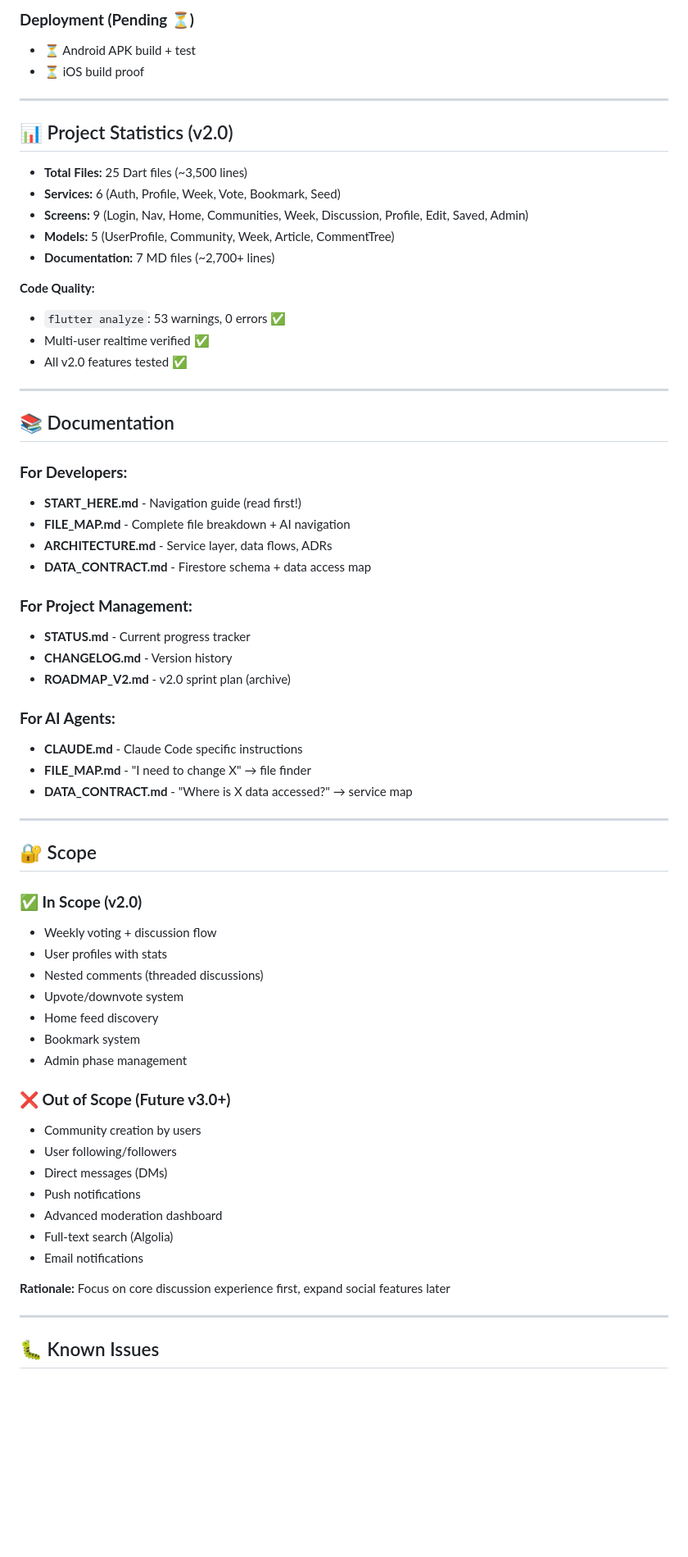
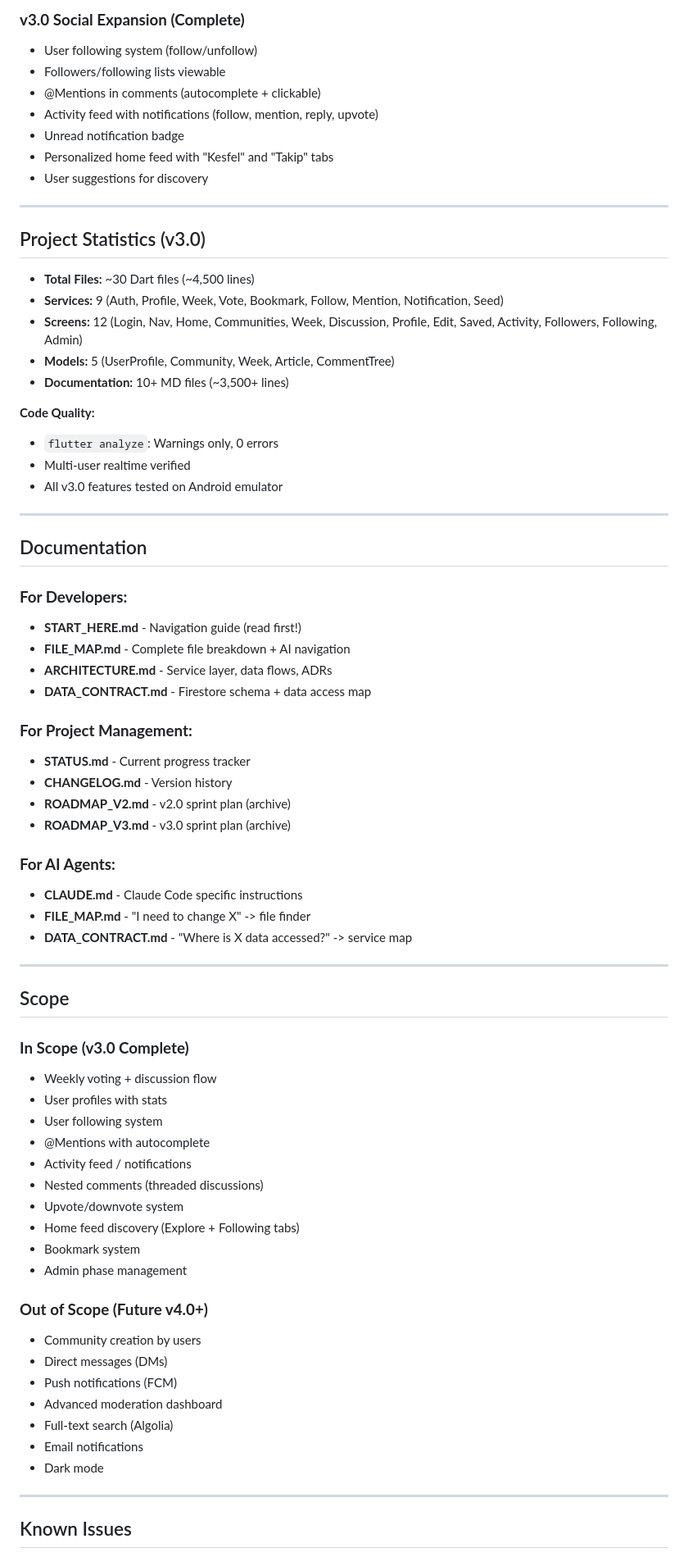
Before and after one commit to MustafaCanErsoy/Bilimagi_Social_Media_Project, a Markdown page: README.md, the part around one of its changes. Shown at 82% size. Rendered like a GitHub page; blank space fills up the shorter version.

```diff
--- a/README.md
+++ b/README.md
@@ -172,26 +179,31 @@ flutter run -d <device-id>
 
-### **Deployment (Pending ⏳)**
-- ⏳ Android APK build + test
-- ⏳ iOS build proof
+### **v3.0 Social Expansion (Complete)**
+- User following system (follow/unfollow)
+- Followers/following lists viewable
+- @Mentions in comments (autocomplete + clickable)
+- Activity feed with notifications (follow, mention, reply, upvote)
+- Unread notification badge
+- Personalized home feed with "Kesfel" and "Takip" tabs
+- User suggestions for discovery
 
 ---
 
-## 📊 Project Statistics (v2.0)
+## Project Statistics (v3.0)
 
-- **Total Files:** 25 Dart files (~3,500 lines)
-- **Services:** 6 (Auth, Profile, Week, Vote, Bookmark, Seed)
-- **Screens:** 9 (Login, Nav, Home, Communities, Week, Discussion, Profile, Edit, Saved, Admin)
+- **Total Files:** ~30 Dart files (~4,500 lines)
+- **Services:** 9 (Auth, Profile, Week, Vote, Bookmark, Follow, Mention, Notification, Seed)
+- **Screens:** 12 (Login, Nav, Home, Communities, Week, Discussion, Profile, Edit, Saved, Activity, Followers, Following, Admin)
 - **Models:** 5 (UserProfile, Community, Week, Article, CommentTree)
-- **Documentation:** 7 MD files (~2,700+ lines)
+- **Documentation:** 10+ MD files (~3,500+ lines)
 
 **Code Quality:**
-- `flutter analyze`: 53 warnings, 0 errors ✅
-- Multi-user realtime verified ✅
-- All v2.0 features tested ✅
+- `flutter analyze`: Warnings only, 0 errors
+- Multi-user realtime verified
+- All v3.0 features tested on Android emulator
 
 ---
 
-## 📚 Documentation
+## Documentation
 
 ### **For Developers:**
 - **START_HERE.md** - Navigation guide (read first!)
@@ -203,37 +215,39 @@ flutter run -d <device-id>
 - **STATUS.md** - Current progress tracker
 - **CHANGELOG.md** - Version history
 - **ROADMAP_V2.md** - v2.0 sprint plan (archive)
+- **ROADMAP_V3.md** - v3.0 sprint plan (archive)
 
 ### **For AI Agents:**
 - **CLAUDE.md** - Claude Code specific instructions
-- **FILE_MAP.md** - "I need to change X" → file finder
-- **DATA_CONTRACT.md** - "Where is X data accessed?" → service map
+- **FILE_MAP.md** - "I need to change X" -> file finder
+- **DATA_CONTRACT.md** - "Where is X data accessed?" -> service map
 
 ---
 
-## 🔐 Scope
+## Scope
 
-### **✅ In Scope (v2.0)**
+### **In Scope (v3.0 Complete)**
 - Weekly voting + discussion flow
 - User profiles with stats
+- User following system
+- @Mentions with autocomplete
+- Activity feed / notifications
 - Nested comments (threaded discussions)
 - Upvote/downvote system
-- Home feed discovery
+- Home feed discovery (Explore + Following tabs)
 - Bookmark system
 - Admin phase management
 
-### **❌ Out of Scope (Future v3.0+)**
+### **Out of Scope (Future v4.0+)**
 - Community creation by users
-- User following/followers
 - Direct messages (DMs)
-- Push notifications
+- Push notifications (FCM)
 - Advanced moderation dashboard
 - Full-text search (Algolia)
 - Email notifications
-
-**Rationale:** Focus on core discussion experience first, expand social features later
+- Dark mode
 
 ---
 
-## 🐛 Known Issues
+## Known Issues
 
```
Also changed, not shown: other parts of README.md (+86 -89 lines).
